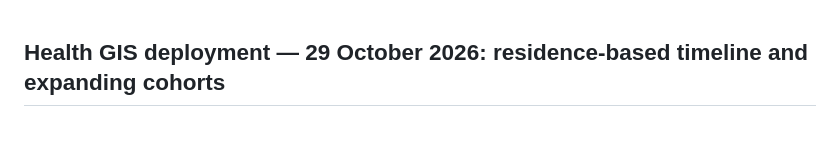
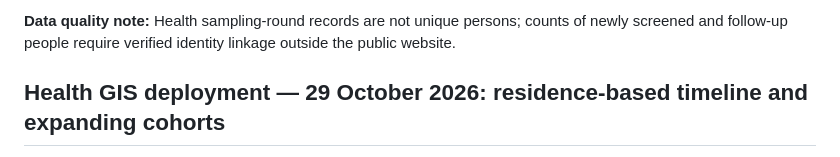
Before and after one commit to kongsak4807017/theriver, a Markdown page: README.md, the part around the change. Drawn GitHub-style; blank space fills up the shorter version.

Commit message:
docs: clarify health surveillance identity metrics status

```diff
--- a/README.md
+++ b/README.md
@@ -1,3 +1,5 @@
+**Data quality note:** Health sampling-round records are not unique persons; counts of newly screened and follow-up people require verified identity linkage outside the public website.
+
 ## Health GIS deployment — 29 October 2026: residence-based timeline and expanding cohorts
 
 The health GIS now uses the **district of residence** (อำเภอตามภูมิลำเนา) for every urine-result pin, located at the **administrative district centroid**, never at a person's home or the collecting facility. Results come from the revised registry tab `แก้ไข28ตค69` dated 28 Oct 2026; no person-level information is published.
```
